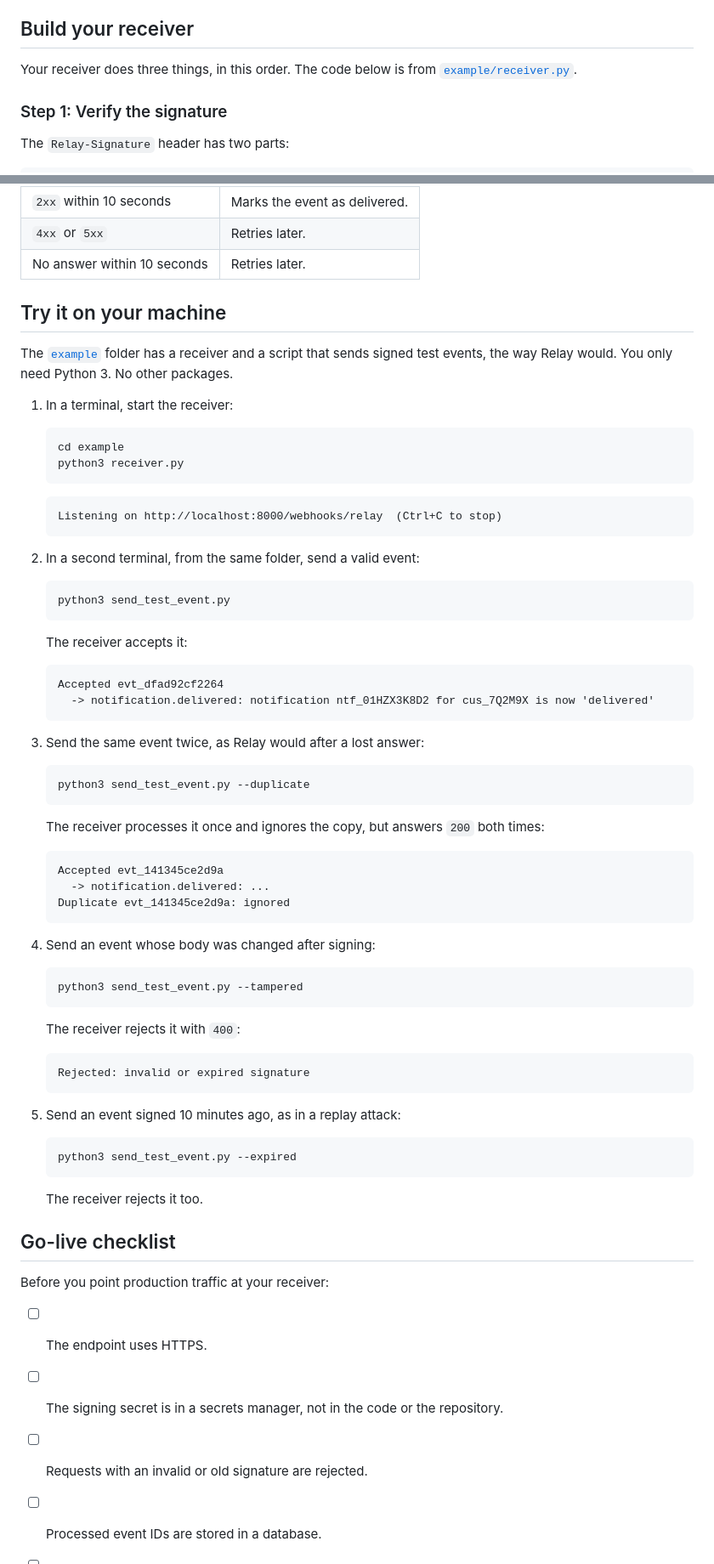
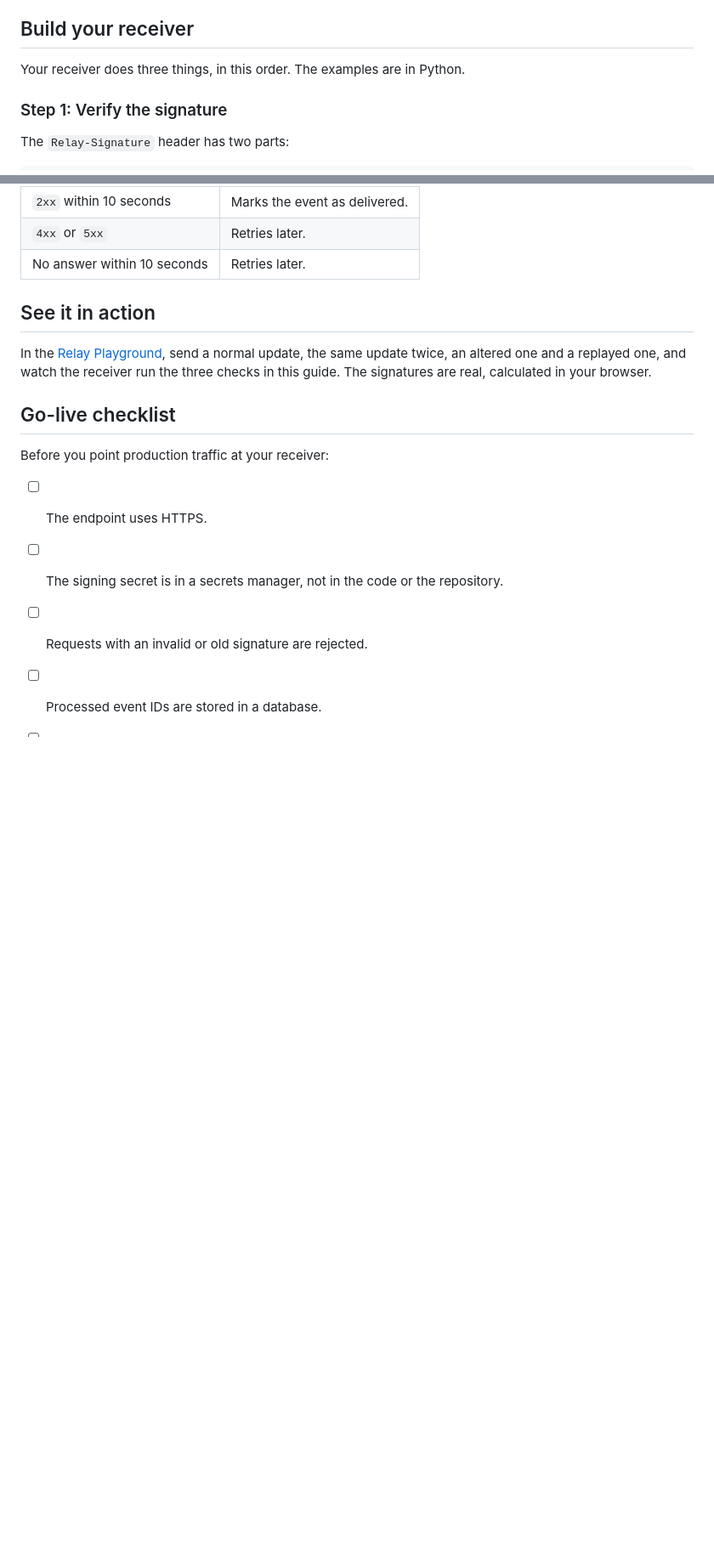
Before and after one commit to ltejdor/technical-writing-portfolio, a Markdown page: webhooks/README.md, 2 parts joined by grey strips. Shown at 85% size. GitHub-like rendering; blank space fills up the shorter version.

Commit message:
Link webhooks guide to playground

````diff
--- a/webhooks/README.md
+++ b/webhooks/README.md
@@ -69,7 +69,7 @@ For mandatory notifications, such as OTPs, act on `notification.not_delivered`:
 
 ## Build your receiver
 
-Your receiver does three things, in this order. The code below is from [`example/receiver.py`](example/receiver.py).
+Your receiver does three things, in this order. The examples are in Python.
 
 ### Step 1: Verify the signature
 
@@ -131,67 +131,9 @@ If your receiver takes more than 10 seconds, Relay considers the attempt failed
 | `4xx` or `5xx` | Retries later. |
 | No answer within 10 seconds | Retries later. |
 
-## Try it on your machine
+## See it in action
 
-The [`example`](example/) folder has a receiver and a script that sends signed test events, the way Relay would. You only need Python 3. No other packages.
-
-1. In a terminal, start the receiver:
-
-   ```bash
-   cd example
-   python3 receiver.py
-   ```
-
-   ```text
-   Listening on http://localhost:8000/webhooks/relay  (Ctrl+C to stop)
-   ```
-
-2. In a second terminal, from the same folder, send a valid event:
-
-   ```bash
-   python3 send_test_event.py
-   ```
-
-   The receiver accepts it:
-
-   ```text
-   Accepted evt_dfad92cf2264
-     -> notification.delivered: notification ntf_01HZX3K8D2 for cus_7Q2M9X is now 'delivered'
-   ```
-
-3. Send the same event twice, as Relay would after a lost answer:
-
-   ```bash
-   python3 send_test_event.py --duplicate
-   ```
-
-   The receiver processes it once and ignores the copy, but answers `200` both times:
-
-   ```text
-   Accepted evt_141345ce2d9a
-     -> notification.delivered: ...
-   Duplicate evt_141345ce2d9a: ignored
-   ```
-
-4. Send an event whose body was changed after signing:
-
-   ```bash
-   python3 send_test_event.py --tampered
-   ```
-
-   The receiver rejects it with `400`:
-
-   ```text
-   Rejected: invalid or expired signature
-   ```
-
-5. Send an event signed 10 minutes ago, as in a replay attack:
-
-   ```bash
-   python3 send_test_event.py --expired
-   ```
-
-   The receiver rejects it too.
+In the [Relay Playground](https://ltejdor.github.io/technical-writing-portfolio/playground/#webhooks), send a normal update, the same update twice, an altered one and a replayed one, and watch the receiver run the three checks in this guide. The signatures are real, calculated in your browser.
 
 ## Go-live checklist
 
````
Also changed, not shown: other parts of webhooks/README.md (+2 -2 lines).
